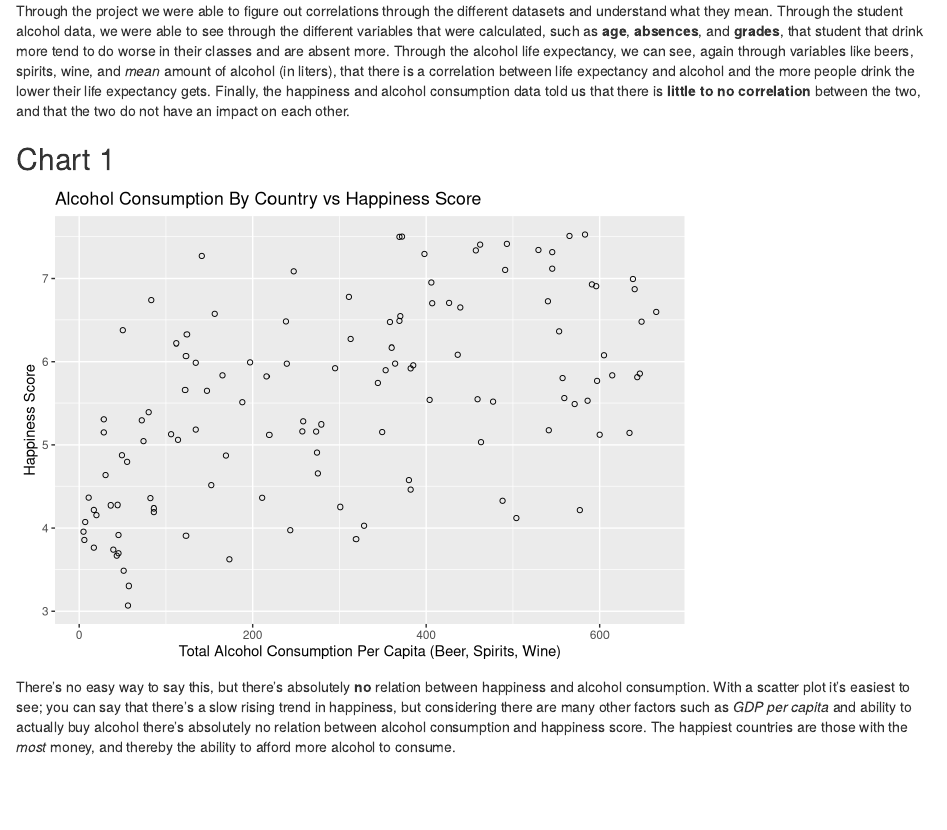
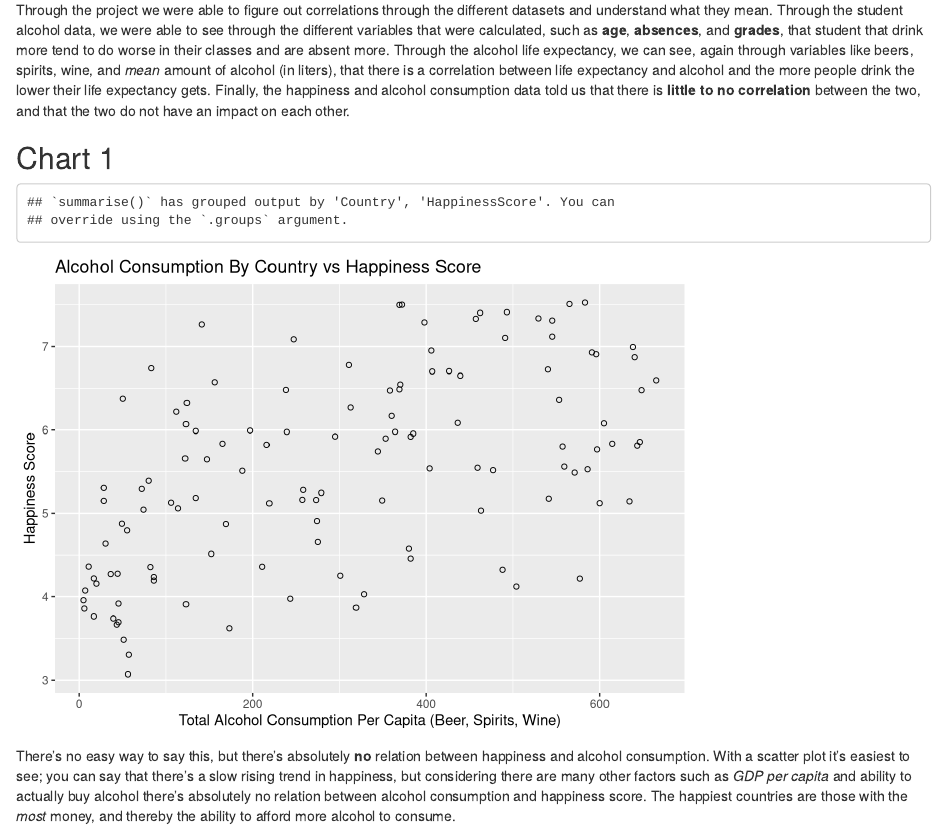
Before and after one commit to vvaibava/AlcConsumption, an R Markdown document (docs/AlcoholicsDataAnalysis.Rmd): the page in a window 1100 px wide, from 240 px down before the commit and from 300 px down after it, so that both start at the same text. Rendered offline with R 4.5, knitr and Pandoc, with nearby package versions; some code elsewhere in the file could not run offline.

Commit message:
Changes to docs

````diff
--- a/docs/AlcoholicsDataAnalysis.Rmd
+++ b/docs/AlcoholicsDataAnalysis.Rmd
@@ -6,9 +6,7 @@ output: html_document
 ---
 ```{r setup, include=FALSE}
 knitr::opts_chunk$set(
-  echo = FALSE,
-  message = FALSE,
-  warning = FALSE
+  echo = TRUE
 )
 ```
 
````
